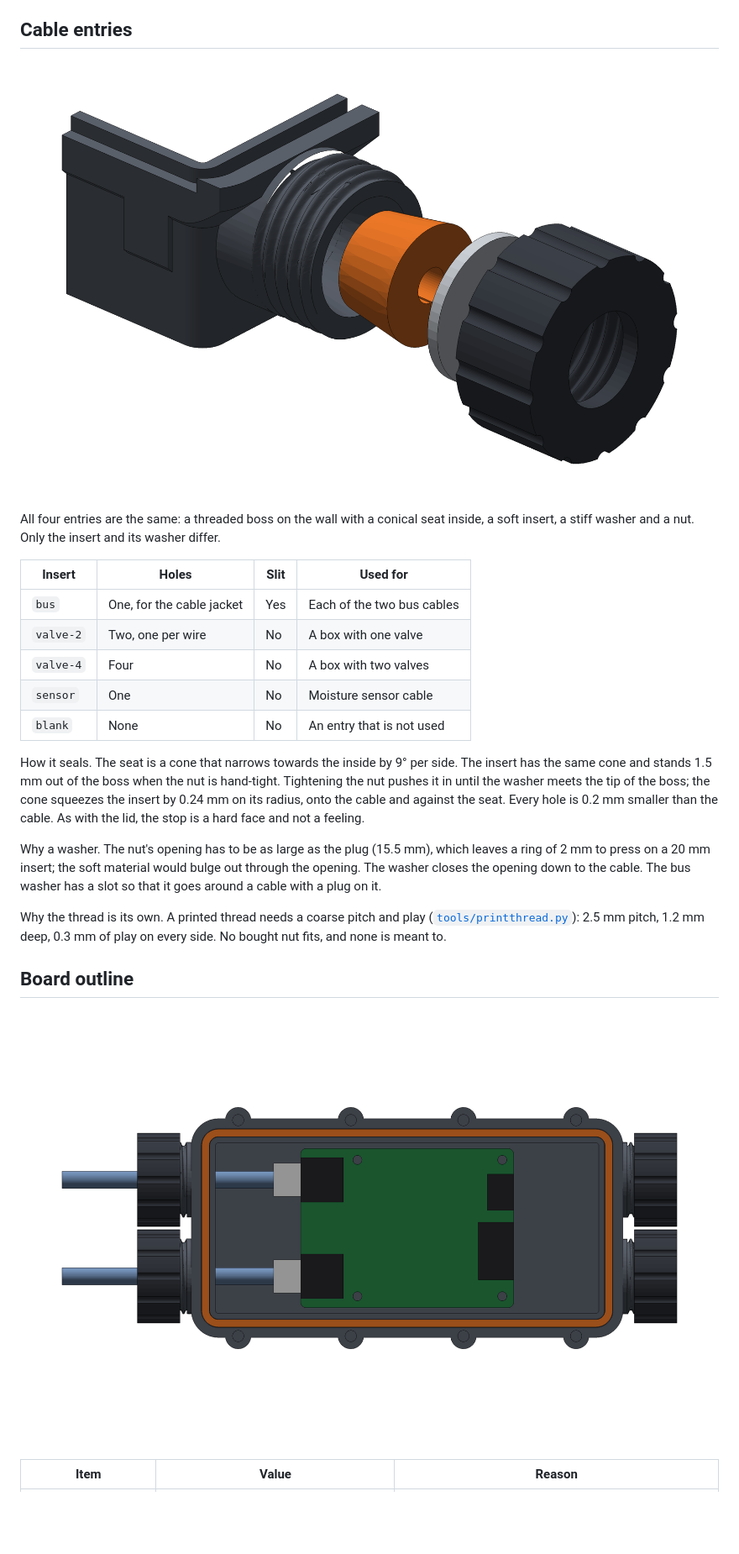
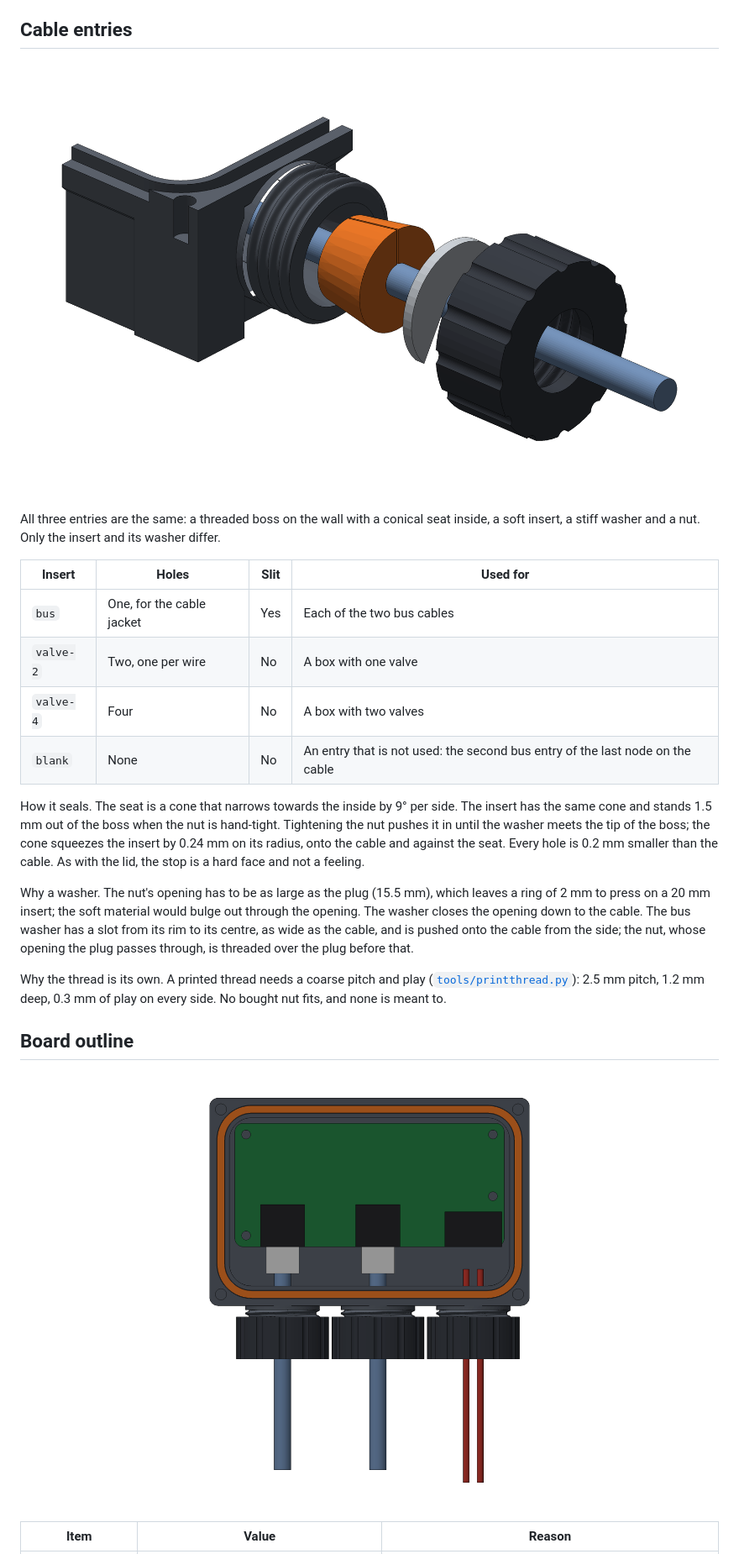
Before and after one commit to sadilek/irrigation_controller, a Markdown page: docs/valve-node-enclosure.md, the part around one of its changes. Shown at 84% size. Drawn GitHub-style; pictures changed too: docs/images/valve-node-enclosure-entry-parts.png, docs/images/valve-node-enclosure-top.png; blank space fills up the shorter version.

```diff
--- a/docs/valve-node-enclosure.md
+++ b/docs/valve-node-enclosure.md
@@ -82,7 +90,7 @@ presses 0.5 mm into the ring.
 
 ![One entry taken apart](images/valve-node-enclosure-entry-parts.png)
 
-All four entries are the same: a threaded boss on the wall with a conical seat inside, a soft
+All three entries are the same: a threaded boss on the wall with a conical seat inside, a soft
 insert, a stiff washer and a nut. Only the insert and its washer differ.
 
 | Insert | Holes | Slit | Used for |
@@ -90,8 +98,7 @@ insert, a stiff washer and a nut. Only the insert and its washer differ.
 | `bus` | One, for the cable jacket | Yes | Each of the two bus cables |
 | `valve-2` | Two, one per wire | No | A box with one valve |
 | `valve-4` | Four | No | A box with two valves |
-| `sensor` | One | No | Moisture sensor cable |
-| `blank` | None | No | An entry that is not used |
+| `blank` | None | No | An entry that is not used: the second bus entry of the last node on the cable |
 
 How it seals. The seat is a cone that narrows towards the inside by 9° per side. The insert has
 the same cone and stands 1.5 mm out of the boss when the nut is hand-tight. Tightening the nut
@@ -101,8 +108,9 @@ As with the lid, the stop is a hard face and not a feeling.
 
 Why a washer. The nut's opening has to be as large as the plug (15.5 mm), which leaves a ring of
 2 mm to press on a 20 mm insert; the soft material would bulge out through the opening. The
-washer closes the opening down to the cable. The bus washer has a slot so that it goes around a
-cable with a plug on it.
+washer closes the opening down to the cable. The bus washer has a slot from its rim to its centre,
+as wide as the cable, and is pushed onto the cable from the side; the nut, whose opening the plug
+passes through, is threaded over the plug before that.
 
 Why the thread is its own. A printed thread needs a coarse pitch and play
 ([`tools/printthread.py`](../tools/printthread.py)): 2.5 mm pitch, 1.2 mm deep, 0.3 mm of play on
```
Also changed, not shown: other parts of docs/valve-node-enclosure.md (+59 -47 lines), docs/toolchain.md (+1 -1 lines), docs/valve-node-spec.md (+3 -2 lines), docs/images/valve-node-enclosure-closed.png, docs/images/valve-node-enclosure-open.png, docs/images/valve-node-enclosure-section-entry.png, docs/images/valve-node-enclosure-section.png, 2 other files.
